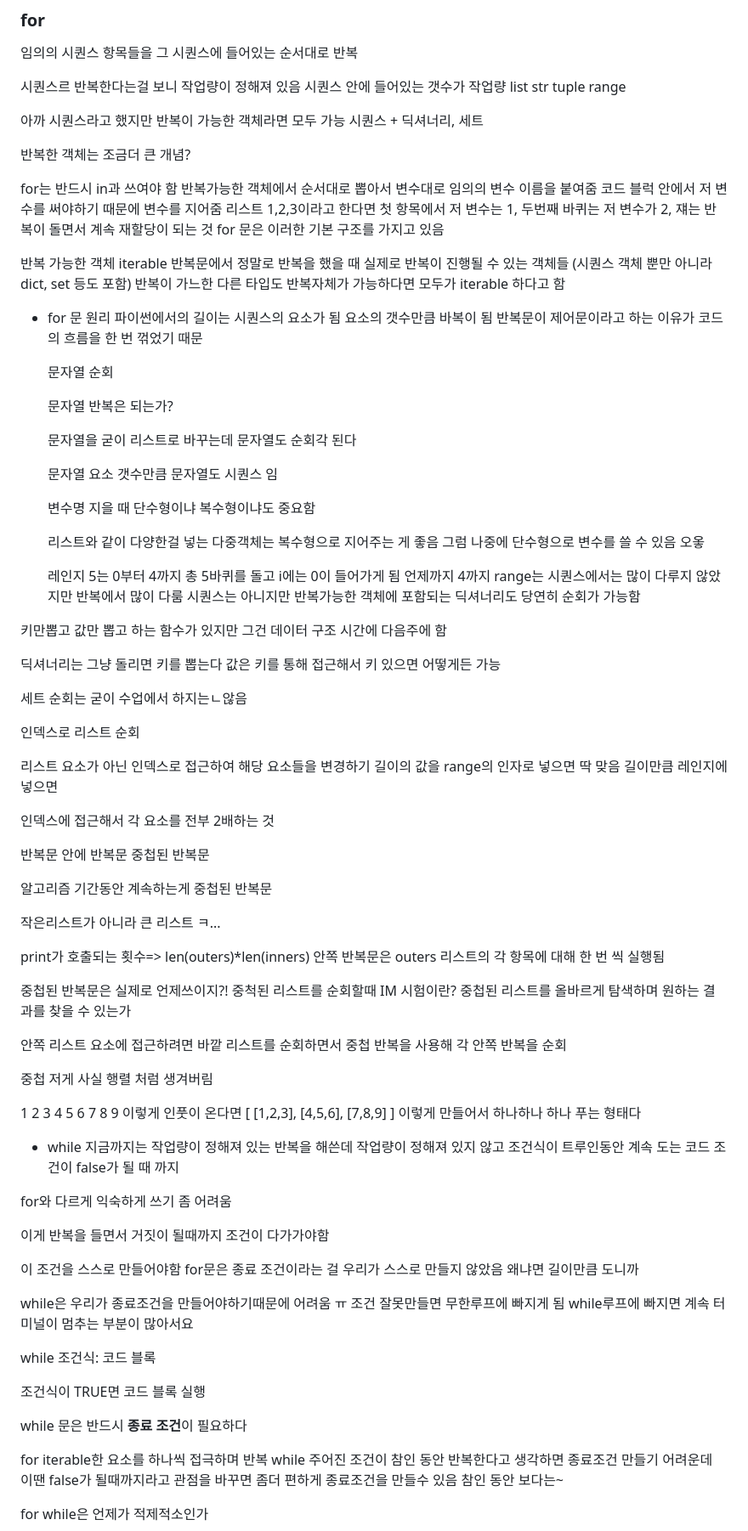
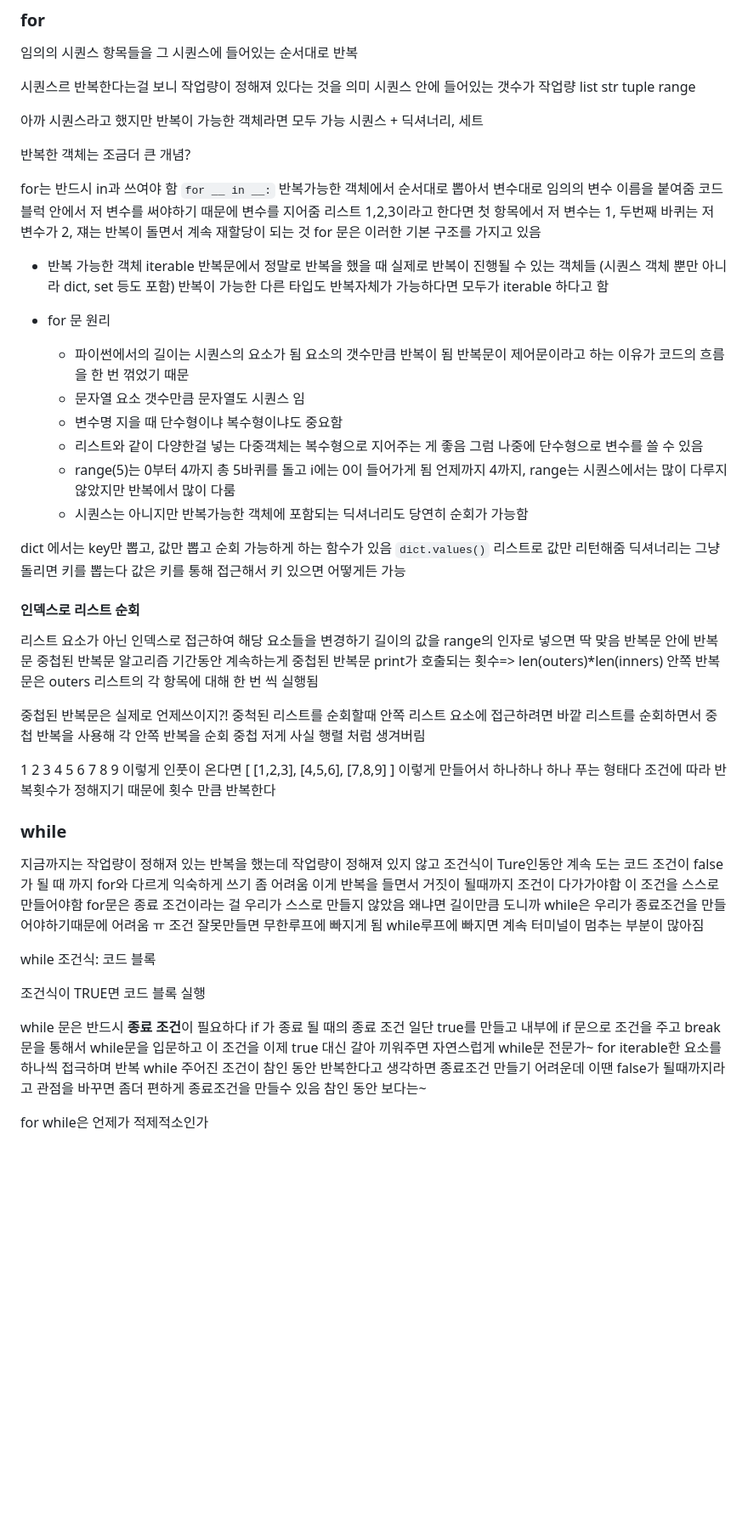
Before and after one commit to Hungry55555/1_TIL, a Markdown page: 2_python/240118_함수와 제어문.md, the part around the change printed below. Shown: that part at 85% size. Drawn GitHub-style; blank space fills up the shorter version.

```diff
--- a/2_python/240118_함수와 제어문.md
+++ b/2_python/240118_함수와 제어문.md
@@ -178,7 +156,7 @@ for/while 이 두가지 키워드와 함께한다.
 ### for
 임의의 시퀀스 항목들을 그 시퀀스에 들어있는 순서대로 반복
 
-시퀀스르 반복한다는걸 보니 작업량이 정해져 있음
+시퀀스르 반복한다는걸 보니 작업량이 정해져 있다는 것을 의미
 시퀀스 안에 들어있는 갯수가 작업량
 list str tuple range
 
@@ -188,72 +166,44 @@ list str tuple range
 반복한 객체는 조금더 큰 개념?
 
 for는 반드시 in과 쓰여야 함
+`for __ in __:`
 반복가능한 객체에서 순서대로 뽑아서 변수대로 임의의 변수 이름을 붙여줌
 코드 블럭 안에서 저 변수를 써야하기 때문에 변수를 지어줌
 리스트 1,2,3이라고 한다면 첫 항목에서 저 변수는 1, 두번째 바퀴는 저 변수가 2, 쟤는 반복이 돌면서 계속 재할당이 되는 것
 for 문은 이러한 기본 구조를 가지고 있음
-
-반복 가능한 객체 iterable
+* 반복 가능한 객체 iterable
 반복문에서 정말로 반복을 했을 때 실제로 반복이 진행될 수 있는 객체들
 (시퀀스 객체 뿐만 아니라 dict, set 등도 포함)
-반복이 가느한 다른 타입도 반복자체가 가능하다면 모두가 iterable 하다고 함
+반복이 가능한 다른 타입도 반복자체가 가능하다면 모두가 iterable 하다고 함
 
 * for 문 원리
-    파이썬에서의 길이는 시퀀스의 요소가 됨 요소의 갯수만큼 바복이 됨
+    * 파이썬에서의 길이는 시퀀스의 요소가 됨 요소의 갯수만큼 반복이 됨
     반복문이 제어문이라고 하는 이유가 코드의 흐름을 한 번 꺾었기 때문
+    * 문자열 요소 갯수만큼 문자열도 시퀀스 임
+    * 변수명 지을 때 단수형이냐 복수형이냐도 중요함
+    * 리스트와 같이 다양한걸 넣는 다중객체는 복수형으로 지어주는 게 좋음
+    그럼 나중에 단수형으로 변수를 쓸 수 있음
+    * range(5)는 0부터 4까지 총 5바퀴를 돌고 i에는 0이 들어가게 됨
+    언제까지 4까지, range는 시퀀스에서는 많이 다루지 않았지만 반복에서 많이 다룸
+    * 시퀀스는 아니지만 반복가능한 객체에 포함되는 딕셔너리도 당연히 순회가 가능함
 
-    문자열 순회
-
-    문자열 반복은 되는가?
-
-    문자열을 굳이 리스트로 바꾸는데 문자열도 순회각 된다
-
-    문자열 요소 갯수만큼 문자열도 시퀀스 임
-
-    변수명 지을 때 단수형이냐 복수형이냐도 중요함
-
-    리스트와 같이 다양한걸 넣는 다중객체는 복수형으로 지어주는 게 좋음
-    그럼 나중에 단수형으로 변수를 쓸 수 있음
-    오옿
-
-    레인지 5는 0부터 4까지 총 5바퀴를 돌고 i에는 0이 들어가게 됨
-    언제까지 4까지
-    range는 시퀀스에서는 많이 다루지 않았지만 반복에서 많이 다룸
-    시퀀스는 아니지만 반복가능한 객체에 포함되는 딕셔너리도 당연히 순회가 가능함
-
-키만뽑고 값만 뽑고 하는 함수가 있지만 그건 데이터 구조 시간에 다음주에 함
-
+dict 에서는 key만 뽑고, 값만 뽑고 순회 가능하게 하는 함수가 있음
+`dict.values()` 리스트로 값만 리턴해줌
 딕셔너리는 그냥 돌리면 키를 뽑는다
 값은 키를 통해 접근해서 키 있으면 어떻게든 가능
 
-세트 순회는 굳이 수업에서 하지는ㄴ않음
-
-인덱스로 리스트 순회
-
+#### 인덱스로 리스트 순회
 리스트 요소가 아닌 인덱스로 접근하여 해당 요소들을 변경하기
 길이의 값을 range의 인자로 넣으면 딱 맞음
-길이만큼 레인지에 넣으면
-
-인덱스에 접근해서 각 요소를 전부 2배하는 것
-
 반복문 안에 반복문
 중첩된 반복문
-
 알고리즘 기간동안 계속하는게 중첩된 반복문
-
-작은리스트가 아니라 큰 리스트
-ㅋ...
-
 print가 호출되는 횟수=> len(outers)*len(inners)
 안쪽 반복문은 outers 리스트의 각 항목에 대해 한 번 씩 실행됨
 
 중첩된 반복문은 실제로 언제쓰이지?!
 중척된 리스트를 순회할때
-IM 시험이란?
-중첩된 리스트를 올바르게 탐색하며 원하는 결과를 찾을 수 있는가
-
 안쪽 리스트 요소에 접근하려면 바깥 리스트를 순회하면서 중첩 반복을 사용해 각 안쪽 반복을 순회
-
 중첩 저게 사실 행렬 처럼 생겨버림
 
 1 2 3
@@ -266,22 +216,18 @@ IM 시험이란?
     [7,8,9]
     ]
 이렇게 만들어서 하나하나 하나 푸는 형태다
+조건에 따라 반복횟수가 정해지기 때문에 횟수 만큼 반복한다
 
-* while
-지금까지는 작업량이 정해져 있는 반복을 해쓴데 작업량이 정해져 있지 않고 조건식이 트루인동안 계속 도는 코드
-조건이 false가 될 때 까지
-
+### while
+지금까지는 작업량이 정해져 있는 반복을 했는데 작업량이 정해져 있지 않고 조건식이 Ture인동안 계속 도는 코드 조건이 false가 될 때 까지
 for와 다르게 익숙하게 쓰기 좀 어려움
-
 이게 반복을 들면서 거짓이 될때까지 조건이 다가가야함
-
 이 조건을 스스로 만들어야함
 for문은 종료 조건이라는 걸 우리가 스스로 만들지 않았음
 왜냐면 길이만큼 도니까
-
 while은 우리가 종료조건을 만들어야하기때문에 어려움 ㅠ
 조건 잘못만들면 무한루프에 빠지게 됨
-while루프에 빠지면 계속 터미널이 멈추는 부분이 많아서요
+while루프에 빠지면 계속 터미널이 멈추는 부분이 많아짐
 
 while 조건식:
     코드 블록
@@ -290,7 +236,8 @@ while 조건식:
 
 
 while 문은 반드시 **종료 조건**이 필요하다
-
+if 가 종료 될 때의 종료 조건
+일단 true를 만들고 내부에 if 문으로 조건을 주고 break문을 통해서 while문을 입문하고 이 조건을 이제 true 대신 갈아 끼워주면 자연스럽게 while문 전문가~
 for
 iterable한 요소를 하나씩 접극하며 반복
 while
```
Also changed, not shown: other parts of 2_python/240118_함수와 제어문.md (+51 -61 lines), 2_python/240117_선생님과 정리.md (deleted, +0 -149 lines), 2_python/240117_함수와 제어문.md (+63 -8 lines), 2_python/240118_선생님과 정리.md (deleted, +0 -55 lines), 2_python/240119_관통프로잭트_01.md (deleted, +0 -4 lines), 2_python/240122_데이터구조.md (+7 -1 lines), 4_web/240311.md (added, +86 -0 lines), 4_web/240311ㄷㄷ.md (added, +37 -0 lines), 4_web/image-12.png (added), 4_web/image-13.png (added).
